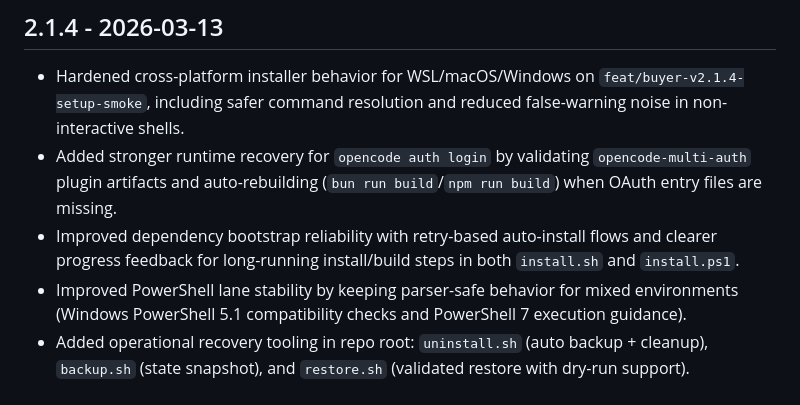
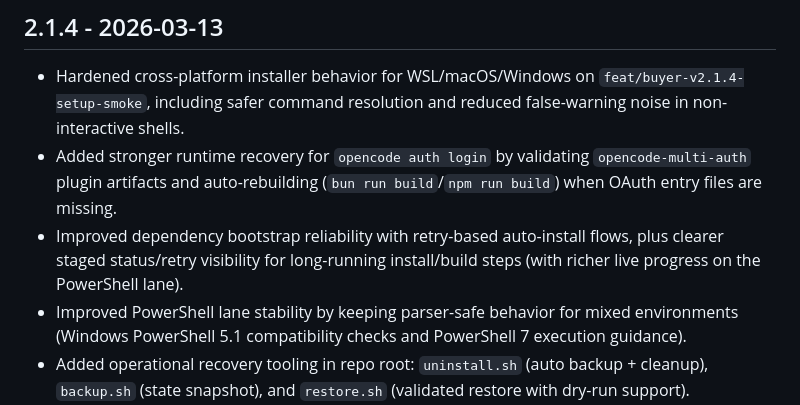
Before and after one commit to andyvandaric/opencode-suites-installer, a Markdown page: CHANGELOG.md, the part around the change. GitHub-like rendering.

```diff
--- a/CHANGELOG.md
+++ b/CHANGELOG.md
@@ -4,7 +4,7 @@
 
 - Hardened cross-platform installer behavior for WSL/macOS/Windows on `feat/buyer-v2.1.4-setup-smoke`, including safer command resolution and reduced false-warning noise in non-interactive shells.
 - Added stronger runtime recovery for `opencode auth login` by validating `opencode-multi-auth` plugin artifacts and auto-rebuilding (`bun run build`/`npm run build`) when OAuth entry files are missing.
-- Improved dependency bootstrap reliability with retry-based auto-install flows and clearer progress feedback for long-running install/build steps in both `install.sh` and `install.ps1`.
+- Improved dependency bootstrap reliability with retry-based auto-install flows, plus clearer staged status/retry visibility for long-running install/build steps (with richer live progress on the PowerShell lane).
 - Improved PowerShell lane stability by keeping parser-safe behavior for mixed environments (Windows PowerShell 5.1 compatibility checks and PowerShell 7 execution guidance).
 - Added operational recovery tooling in repo root: `uninstall.sh` (auto backup + cleanup), `backup.sh` (state snapshot), and `restore.sh` (validated restore with dry-run support).
 - Refreshed README quick-start/troubleshooting guidance to document latest feat stabilization flow, pinned install commands, post-install smoke checks, and reset/recovery commands.
```
Also changed, not shown: README.md (+7 -8 lines).
